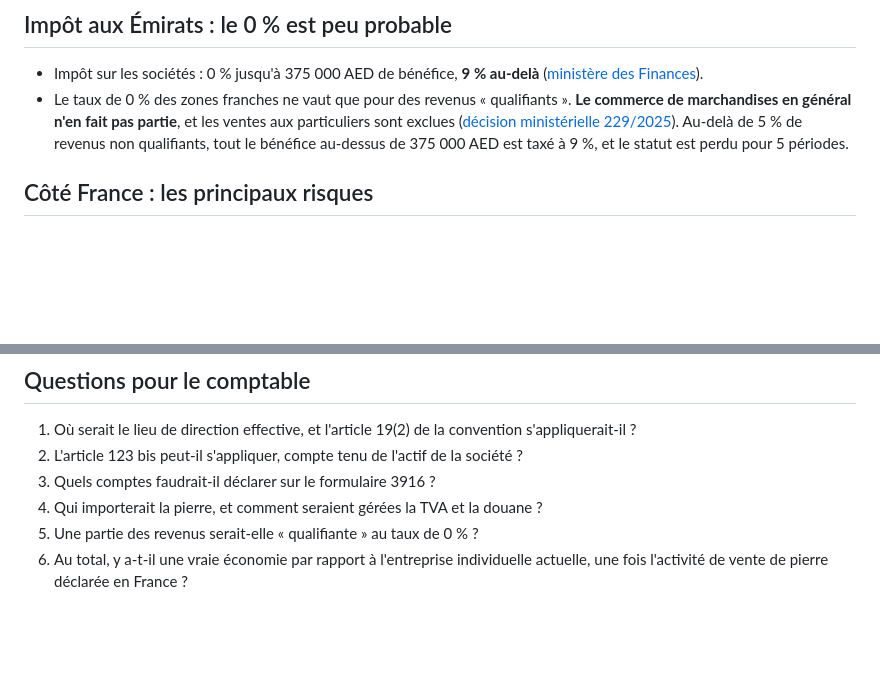
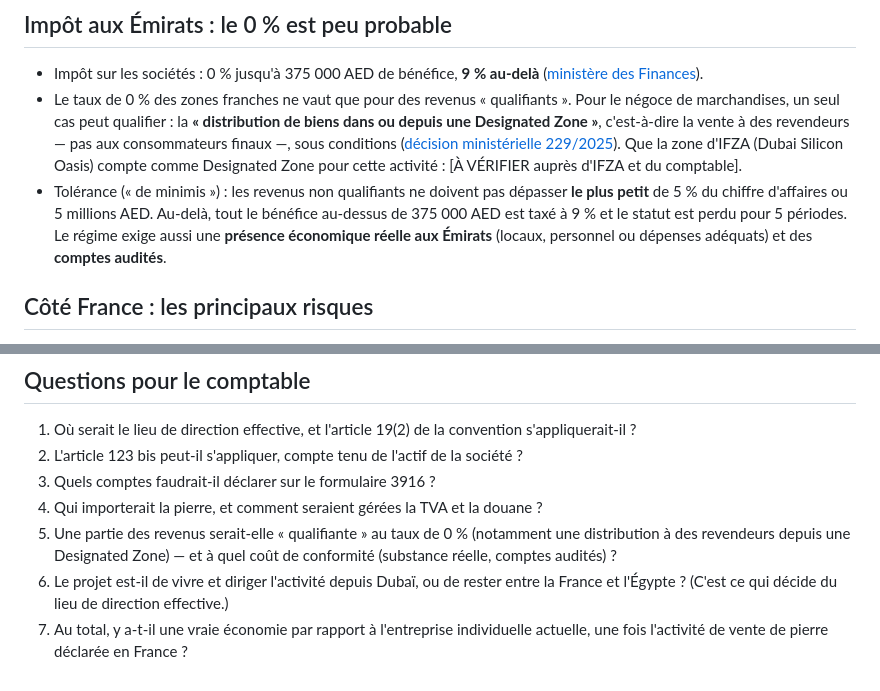
Before and after one commit to customerservice-dot/retreats-holidays-johanna, a Markdown page: minyala/ifza-dubai.md, 2 parts joined by grey strips. GitHub-like rendering; blank space fills up the shorter version.

```diff
--- a/minyala/ifza-dubai.md
+++ b/minyala/ifza-dubai.md
@@ -16,7 +16,8 @@
 ## Impôt aux Émirats : le 0 % est peu probable
 
 - Impôt sur les sociétés : 0 % jusqu'à 375 000 AED de bénéfice, **9 % au-delà** ([ministère des Finances](https://mof.gov.ae/en/news/ministry-of-finance-confirms-applicable-taxable-income-threshold-for-corporate-tax-abu-dhabi-uae/)).
-- Le taux de 0 % des zones franches ne vaut que pour des revenus « qualifiants ». **Le commerce de marchandises en général n'en fait pas partie**, et les ventes aux particuliers sont exclues ([décision ministérielle 229/2025](https://mof.gov.ae/wp-content/uploads/2025/09/EN-Ministerial-Decision-No.-229-of-2025-Regarding-Qualifying-Activities-and-Excluded-Activities.pdf)). Au-delà de 5 % de revenus non qualifiants, tout le bénéfice au-dessus de 375 000 AED est taxé à 9 %, et le statut est perdu pour 5 périodes.
+- Le taux de 0 % des zones franches ne vaut que pour des revenus « qualifiants ». Pour le négoce de marchandises, un seul cas peut qualifier : la **« distribution de biens dans ou depuis une Designated Zone »**, c'est-à-dire la vente à des revendeurs — pas aux consommateurs finaux —, sous conditions ([décision ministérielle 229/2025](https://mof.gov.ae/wp-content/uploads/2025/09/EN-Ministerial-Decision-No.-229-of-2025-Regarding-Qualifying-Activities-and-Excluded-Activities.pdf)). Que la zone d'IFZA (Dubai Silicon Oasis) compte comme Designated Zone pour cette activité : [À VÉRIFIER auprès d'IFZA et du comptable].
+- Tolérance (« de minimis ») : les revenus non qualifiants ne doivent pas dépasser **le plus petit** de 5 % du chiffre d'affaires ou 5 millions AED. Au-delà, tout le bénéfice au-dessus de 375 000 AED est taxé à 9 % et le statut est perdu pour 5 périodes. Le régime exige aussi une **présence économique réelle aux Émirats** (locaux, personnel ou dépenses adéquats) et des **comptes audités**.
 
 ## Côté France : les principaux risques
 
@@ -32,5 +33,6 @@
 2. L'article 123 bis peut-il s'appliquer, compte tenu de l'actif de la société ?
 3. Quels comptes faudrait-il déclarer sur le formulaire 3916 ?
 4. Qui importerait la pierre, et comment seraient gérées la TVA et la douane ?
-5. Une partie des revenus serait-elle « qualifiante » au taux de 0 % ?
-6. Au total, y a-t-il une vraie économie par rapport à l'entreprise individuelle actuelle, une fois l'activité de vente de pierre déclarée en France ?
+5. Une partie des revenus serait-elle « qualifiante » au taux de 0 % (notamment une distribution à des revendeurs depuis une Designated Zone) — et à quel coût de conformité (substance réelle, comptes audités) ?
+6. Le projet est-il de vivre et diriger l'activité depuis Dubaï, ou de rester entre la France et l'Égypte ? (C'est ce qui décide du lieu de direction effective.)
+7. Au total, y a-t-il une vraie économie par rapport à l'entreprise individuelle actuelle, une fois l'activité de vente de pierre déclarée en France ?
```
Also changed, not shown: admin/automatisation-zapier.md (+7 -0 lines), admin/comptes-google.md (+1 -0 lines).
